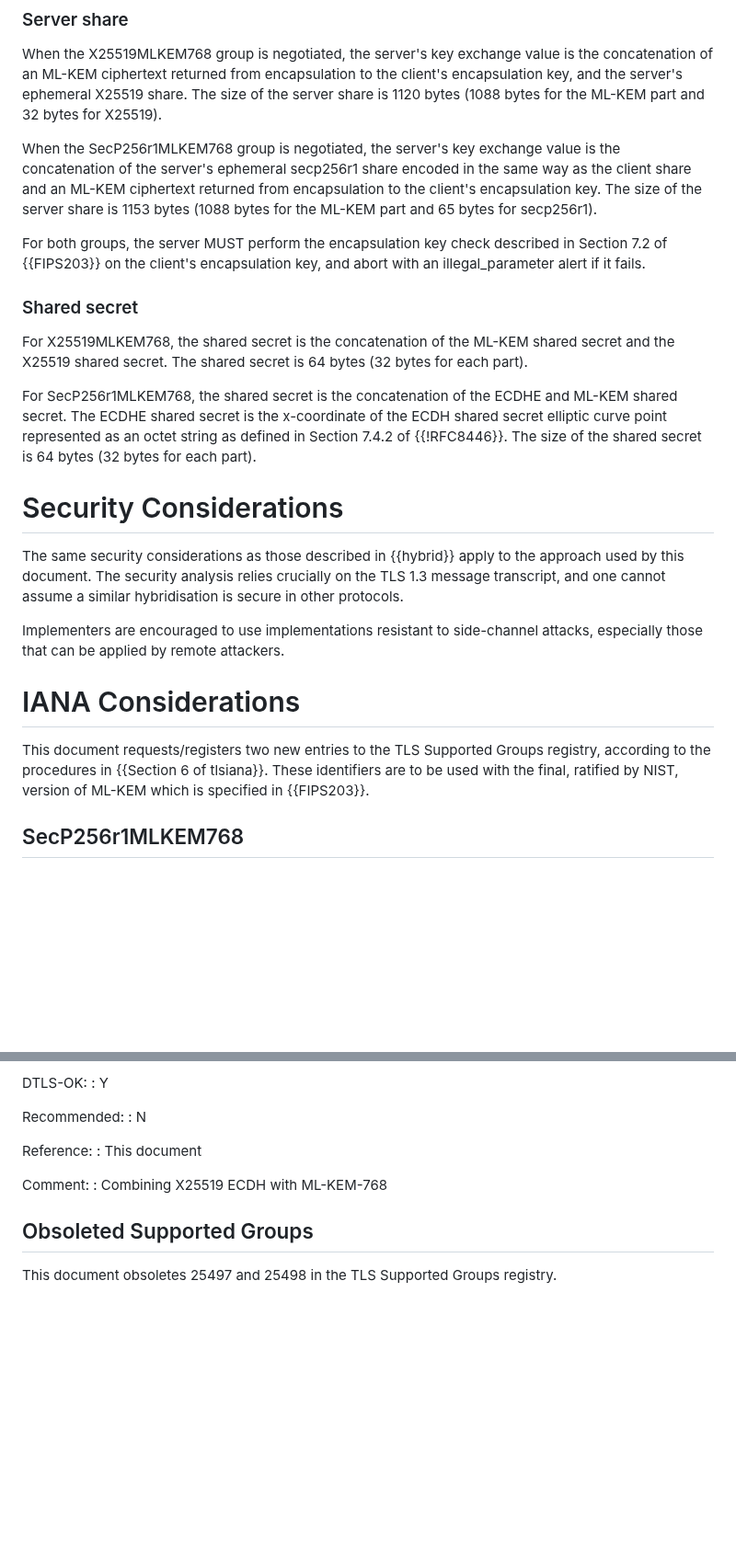
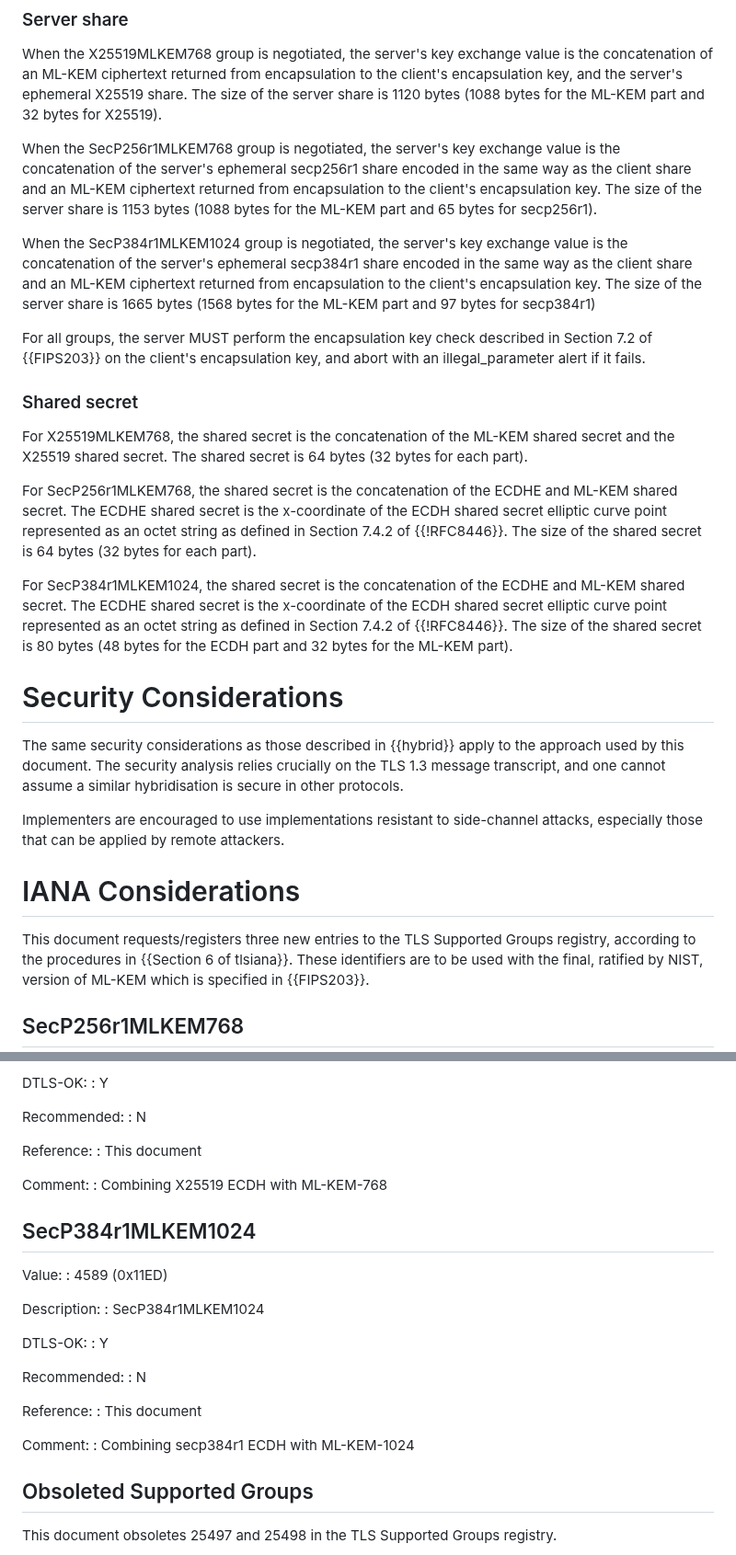
Before and after one commit to post-quantum-cryptography/draft-kwiatkowski-tls-ecdhe-mlkem, a Markdown page: draft-kwiatkowski-tls-ecdhe-mlkem.md, 2 parts joined by grey strips. Shown at 92% size. Drawn GitHub-style; blank space fills up the shorter version.

```diff
--- a/draft-kwiatkowski-tls-ecdhe-mlkem.md
+++ b/draft-kwiatkowski-tls-ecdhe-mlkem.md
@@ -130,7 +142,14 @@ in the same way as the client share and an ML-KEM ciphertext returned from encap
 to the client's encapsulation key. The size of the server share is 1153 bytes (1088 bytes
 for the ML-KEM part and 65 bytes for secp256r1).
 
-For both groups, the server MUST perform the encapsulation key check
+When the SecP384r1MLKEM1024 group is negotiated, the server's key exchange
+value is the concatenation of the server's ephemeral secp384r1 share
+encoded in the same way as the client share and an ML-KEM ciphertext returned
+from encapsulation to the client's encapsulation key. The size of the server
+share is 1665 bytes (1568 bytes for the ML-KEM part and 97 bytes for
+secp384r1)
+
+For all groups, the server MUST perform the encapsulation key check
 described in Section 7.2 of {{FIPS203}} on the client's encapsulation
 key, and abort with an illegal_parameter alert if it fails.
 
@@ -146,6 +165,13 @@ shared secret elliptic curve point represented as an octet string as
 defined in Section 7.4.2 of {{!RFC8446}}.
 The size of the shared secret is 64 bytes (32 bytes for each part).
 
+For SecP384r1MLKEM1024, the shared secret is the concatenation of the
+ECDHE and ML-KEM shared secret. The ECDHE shared secret is the x-coordinate of the ECDH
+shared secret elliptic curve point represented as an octet string as
+defined in Section 7.4.2 of {{!RFC8446}}.
+The size of the shared secret is 80 bytes (48 bytes for the ECDH part and
+32 bytes for the ML-KEM part).
+
 # Security Considerations
 
 The same security considerations as those described in {{hybrid}} apply to the approach used by this document.
@@ -157,7 +183,7 @@ especially those that can be applied by remote attackers.
 
 # IANA Considerations
 
-This document requests/registers two new entries to the TLS Supported Groups registry, according
+This document requests/registers three new entries to the TLS Supported Groups registry, according
 to the procedures in {{Section 6 of tlsiana}}. These identifiers are to be used with the final,
 ratified by NIST, version of ML-KEM which is specified in {{FIPS203}}.
 
@@ -201,6 +227,27 @@ ratified by NIST, version of ML-KEM which is specified in {{FIPS203}}.
  Comment:
  : Combining X25519 ECDH with ML-KEM-768
 
+## SecP384r1MLKEM1024
+
+ Value:
+ : 4589 (0x11ED)
+
+ Description:
+ : SecP384r1MLKEM1024
+
+ DTLS-OK:
+ : Y
+
+ Recommended:
+ : N
+
+ Reference:
+ : This document
+
+ Comment:
+ : Combining secp384r1 ECDH with ML-KEM-1024
+
+
 ## Obsoleted Supported Groups
 
 This document obsoletes 25497 and 25498 in the TLS Supported Groups registry.
```
Also changed, not shown: other parts of draft-kwiatkowski-tls-ecdhe-mlkem.md (+20 -8 lines).
